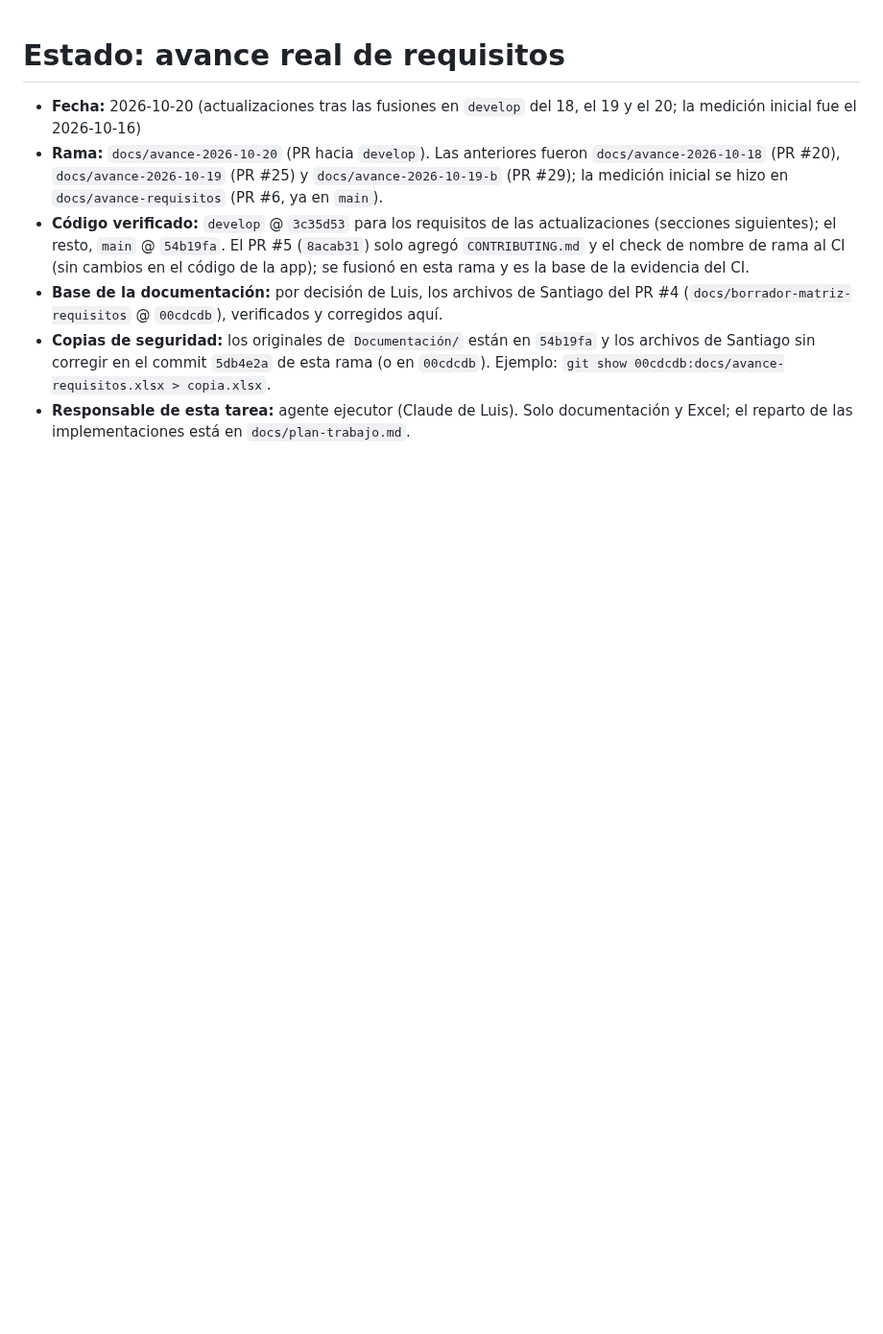
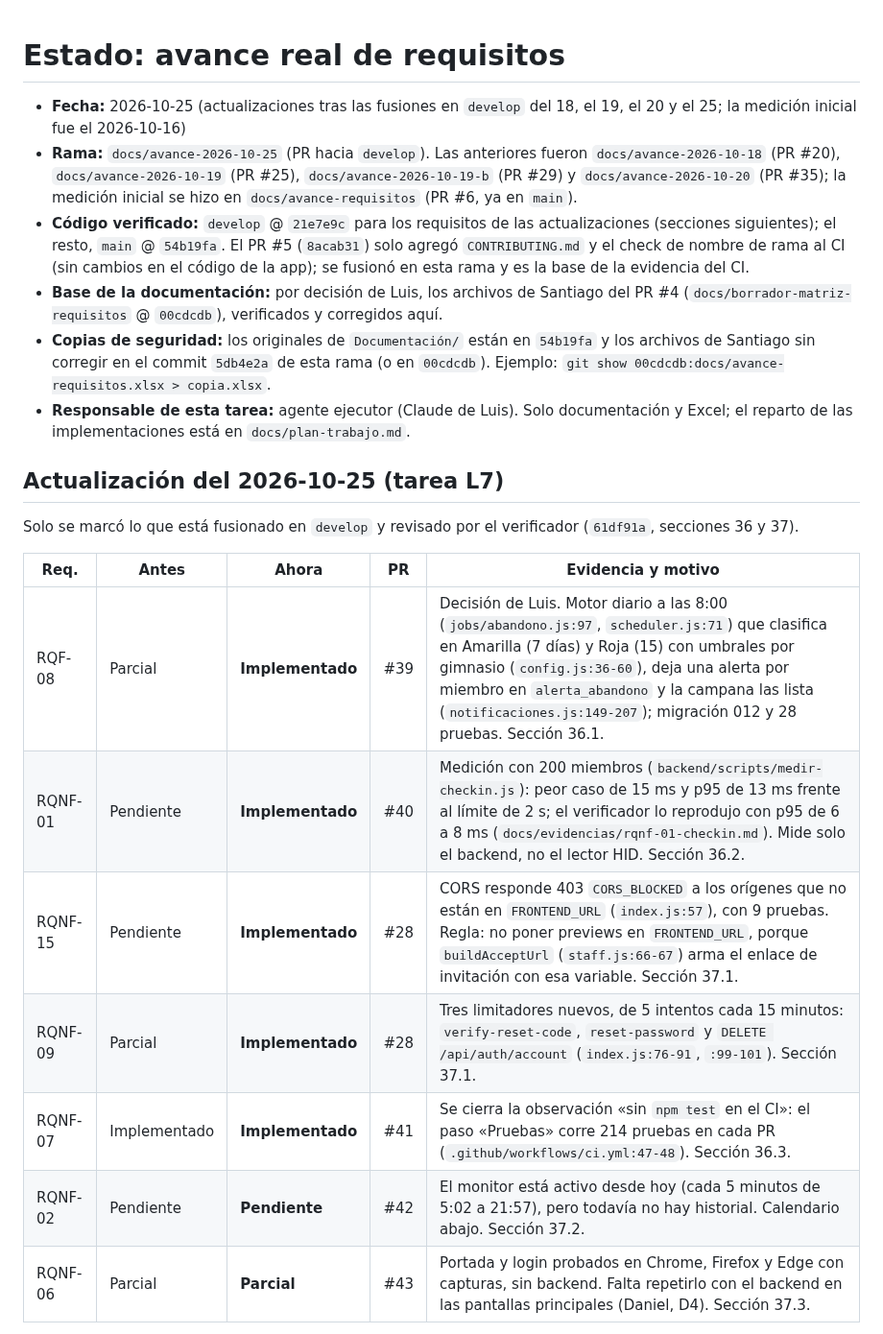
Before and after one commit to Luis140721/Proyecto_Fitloyalty, a Markdown page: docs/estado.md, the part around one of its changes. Shown at 96% size. Drawn GitHub-style; blank space fills up the shorter version.

```diff
--- a/docs/estado.md
+++ b/docs/estado.md
@@ -1,8 +1,23 @@
 # Estado: avance real de requisitos
 
-- **Fecha:** 2026-10-20 (actualizaciones tras las fusiones en `develop` del 18, el 19 y el 20; la medición inicial fue el 2026-10-16)
-- **Rama:** `docs/avance-2026-10-20` (PR hacia `develop`). Las anteriores fueron `docs/avance-2026-10-18` (PR #20), `docs/avance-2026-10-19` (PR #25) y `docs/avance-2026-10-19-b` (PR #29); la medición inicial se hizo en `docs/avance-requisitos` (PR #6, ya en `main`).
-- **Código verificado:** `develop` @ `3c35d53` para los requisitos de las actualizaciones (secciones siguientes); el resto, `main` @ `54b19fa`. El PR #5 (`8acab31`) solo agregó `CONTRIBUTING.md` y el check de nombre de rama al CI (sin cambios en el código de la app); se fusionó en esta rama y es la base de la evidencia del CI.
+- **Fecha:** 2026-10-25 (actualizaciones tras las fusiones en `develop` del 18, el 19, el 20 y el 25; la medición inicial fue el 2026-10-16)
+- **Rama:** `docs/avance-2026-10-25` (PR hacia `develop`). Las anteriores fueron `docs/avance-2026-10-18` (PR #20), `docs/avance-2026-10-19` (PR #25), `docs/avance-2026-10-19-b` (PR #29) y `docs/avance-2026-10-20` (PR #35); la medición inicial se hizo en `docs/avance-requisitos` (PR #6, ya en `main`).
+- **Código verificado:** `develop` @ `21e7e9c` para los requisitos de las actualizaciones (secciones siguientes); el resto, `main` @ `54b19fa`. El PR #5 (`8acab31`) solo agregó `CONTRIBUTING.md` y el check de nombre de rama al CI (sin cambios en el código de la app); se fusionó en esta rama y es la base de la evidencia del CI.
 - **Base de la documentación:** por decisión de Luis, los archivos de Santiago del PR #4 (`docs/borrador-matriz-requisitos` @ `00cdcdb`), verificados y corregidos aquí.
 - **Copias de seguridad:** los originales de `Documentación/` están en `54b19fa` y los archivos de Santiago sin corregir en el commit `5db4e2a` de esta rama (o en `00cdcdb`). Ejemplo: `git show 00cdcdb:docs/avance-requisitos.xlsx > copia.xlsx`.
 - **Responsable de esta tarea:** agente ejecutor (Claude de Luis). Solo documentación y Excel; el reparto de las implementaciones está en `docs/plan-trabajo.md`.
+
+## Actualización del 2026-10-25 (tarea L7)
+
+Solo se marcó lo que está fusionado en `develop` y revisado por el verificador (`61df91a`, secciones 36 y 37).
+
+| Req. | Antes | Ahora | PR | Evidencia y motivo |
+|---|---|---|---|---|
+| RQF-08 | Parcial | **Implementado** | #39 | Decisión de Luis. Motor diario a las 8:00 (`jobs/abandono.js:97`, `scheduler.js:71`) que clasifica en Amarilla (7 días) y Roja (15) con umbrales por gimnasio (`config.js:36-60`), deja una alerta por miembro en `alerta_abandono` y la campana las lista (`notificaciones.js:149-207`); migración 012 y 28 pruebas. Sección 36.1. |
+| RQNF-01 | Pendiente | **Implementado** | #40 | Medición con 200 miembros (`backend/scripts/medir-checkin.js`): peor caso de 15 ms y p95 de 13 ms frente al límite de 2 s; el verificador lo reprodujo con p95 de 6 a 8 ms (`docs/evidencias/rqnf-01-checkin.md`). Mide solo el backend, no el lector HID. Sección 36.2. |
+| RQNF-15 | Pendiente | **Implementado** | #28 | CORS responde 403 `CORS_BLOCKED` a los orígenes que no están en `FRONTEND_URL` (`index.js:57`), con 9 pruebas. Regla: no poner previews en `FRONTEND_URL`, porque `buildAcceptUrl` (`staff.js:66-67`) arma el enlace de invitación con esa variable. Sección 37.1. |
+| RQNF-09 | Parcial | **Implementado** | #28 | Tres limitadores nuevos, de 5 intentos cada 15 minutos: `verify-reset-code`, `reset-password` y `DELETE /api/auth/account` (`index.js:76-91`, `:99-101`). Sección 37.1. |
+| RQNF-07 | Implementado | **Implementado** | #41 | Se cierra la observación «sin `npm test` en el CI»: el paso «Pruebas» corre 214 pruebas en cada PR (`.github/workflows/ci.yml:47-48`). Sección 36.3. |
+| RQNF-02 | Pendiente | **Pendiente** | #42 | El monitor está activo desde hoy (cada 5 minutos de 5:02 a 21:57), pero todavía no hay historial. Calendario abajo. Sección 37.2. |
+| RQNF-06 | Parcial | **Parcial** | #43 | Portada y login probados en Chrome, Firefox y Edge con capturas, sin backend. Falta repetirlo con el backend en las pantallas principales (Daniel, D4). Sección 37.3. |
+
```
Also changed, not shown: other parts of docs/estado.md (+19 -7 lines).
